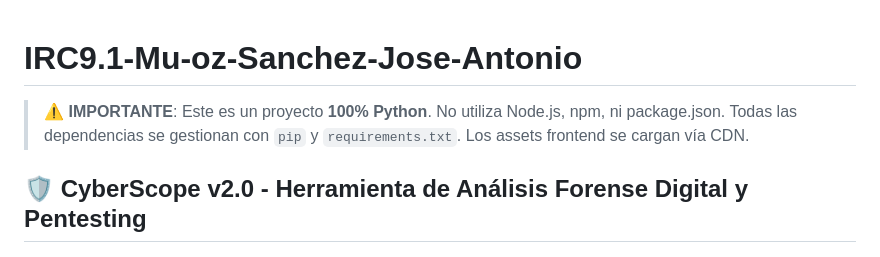
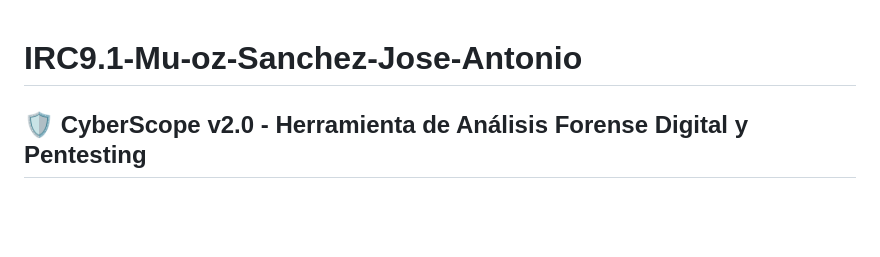
Before and after one commit to josexl38/IRC9.1-Mu-oz-Sanchez-Jose-Antonio, a Markdown page: README.md, the part around the change. GitHub-like rendering; blank space fills up the shorter version.

```diff
--- a/README.md
+++ b/README.md
@@ -1,6 +1,4 @@
 # IRC9.1-Mu-oz-Sanchez-Jose-Antonio
-
-> **⚠️ IMPORTANTE**: Este es un proyecto **100% Python**. No utiliza Node.js, npm, ni package.json. Todas las dependencias se gestionan con `pip` y `requirements.txt`. Los assets frontend se cargan vía CDN.
 
 ## 🛡️ CyberScope v2.0 - Herramienta de Análisis Forense Digital y Pentesting
 
```
